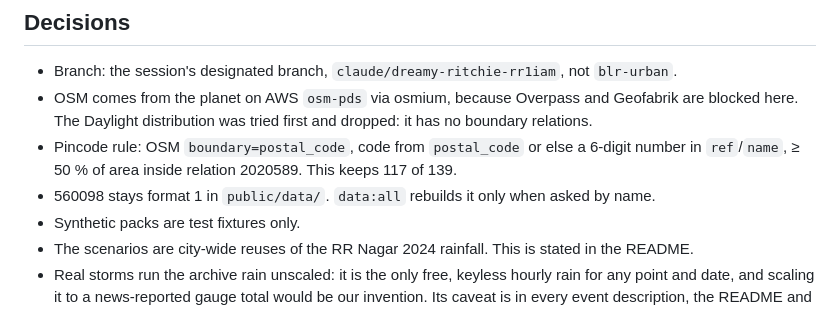
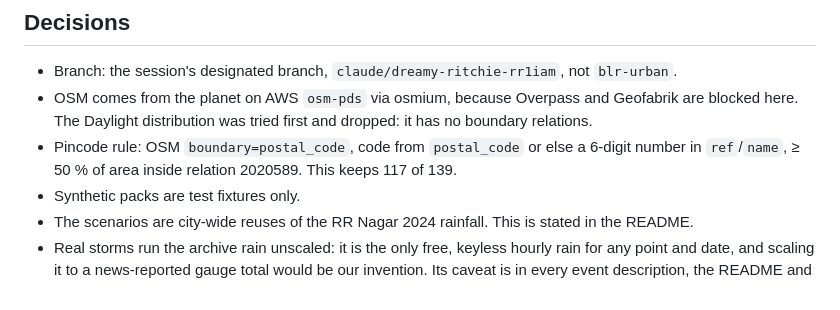
Before and after one commit to achyuta0001/Logged, a Markdown page: PROGRESS.md, the part around the change. Rendered like a GitHub page.

Commit message:
docs(progress): drop stale decision that 560098 stays format 1
Claude-Session: https://claude.ai/code/session_01VpiZsQ52zkV76p9iEwbmEq

```diff
--- a/PROGRESS.md
+++ b/PROGRESS.md
@@ -108,7 +108,6 @@ Verify: `npx tsc --noEmit && npm test && npx vite build`. For a pack: `node scri
 - Branch: the session's designated branch, `claude/dreamy-ritchie-rr1iam`, not `blr-urban`.
 - OSM comes from the planet on AWS `osm-pds` via osmium, because Overpass and Geofabrik are blocked here. The Daylight distribution was tried first and dropped: it has no boundary relations.
 - Pincode rule: OSM `boundary=postal_code`, code from `postal_code` or else a 6-digit number in `ref`/`name`, ≥ 50 % of area inside relation 2020589. This keeps 117 of 139.
-- 560098 stays format 1 in `public/data/`. `data:all` rebuilds it only when asked by name.
 - Synthetic packs are test fixtures only.
 - The scenarios are city-wide reuses of the RR Nagar 2024 rainfall. This is stated in the README.
 - Real storms run the archive rain unscaled: it is the only free, keyless hourly rain for any point and date, and scaling it to a news-reported gauge total would be our invention. Its caveat is in every event description, the README and the Sources section. Events whose date could not be tied to a report are left out.
```
